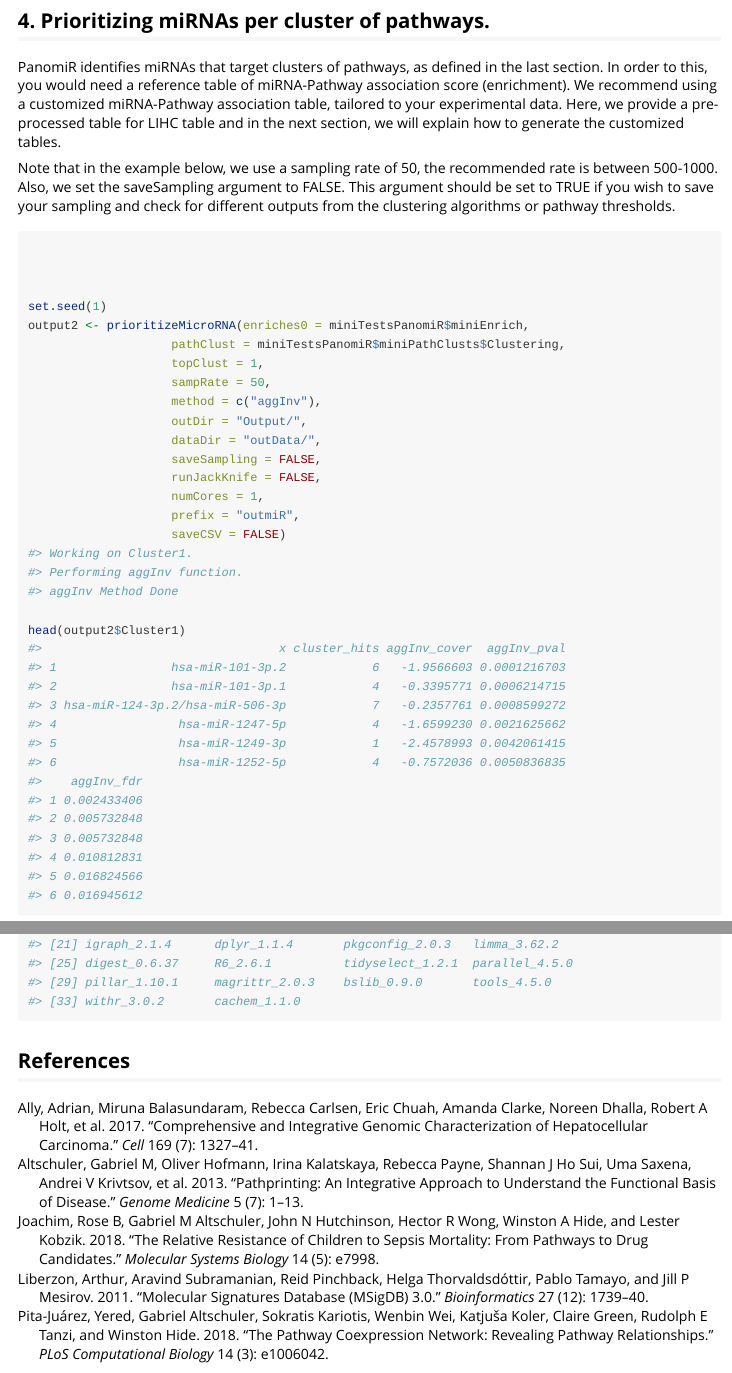
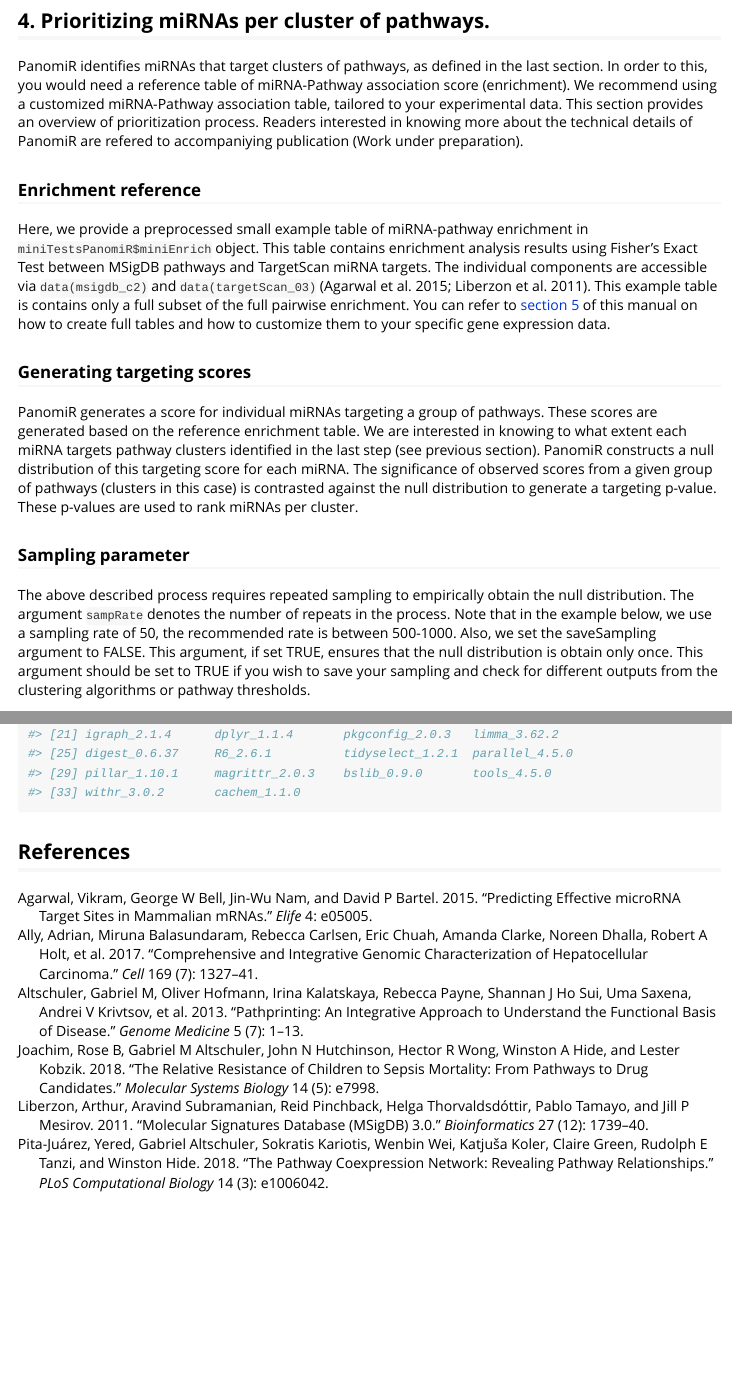
Before and after one commit to pouryany/PanomiR, an R Markdown document (vignettes/PanomiR.Rmd): the page in a window 1100 px wide, from 4980 px down before the commit and from 3220 px down after it, so that both start at the same text, and a second part further down, joined at a grey line. Rendered offline with R 4.5, knitr and Pandoc, with nearby package versions; long lines of code are wrapped.

Commit message:
Updating vignette

````diff
--- a/vignettes/PanomiR.Rmd
+++ b/vignettes/PanomiR.Rmd
@@ -179,19 +179,43 @@ head(pathwayClustsLIHC$Clustering)
 PanomiR identifies miRNAs that target clusters of pathways, as defined in the
 last section. In order to this, you would need a reference table of
 miRNA-Pathway association score (enrichment). We recommend using a customized
-miRNA-Pathway association table, tailored to your experimental data. Here,
-we provide a pre-processed table for LIHC table and in the next section, we will
-explain how to generate the customized tables.
+miRNA-Pathway association table, tailored to your experimental data.
+This section provides an overview of prioritization process. Readers interested
+in knowing more about the technical details of PanomiR are refered to
+accompaniying publication (Work under preparation).
 
-Note that in the example below, we use a sampling rate of 50, the recommended
-rate is between 500-1000. Also, we set the saveSampling argument to FALSE. This
-argument should be set to TRUE if you wish to save your sampling and check for
-different outputs from the clustering algorithms or pathway thresholds.
+### Enrichment reference
+Here, we provide a preprocessed small example table of miRNA-pathway enrichment
+in `miniTestsPanomiR$miniEnrich` object. This table contains enrichment analysis
+results using Fisher's Exact Test between MSigDB pathways and TargetScan miRNA
+targets. The individual components are  accessible via `data(msigdb_c2)` and
+`data(targetScan_03)` [@agarwal2015predicting; @liberzon2011molecular]. This
+example table is contains only a full subset of the full pairwise enrichment.
+You can refer to [section 5](#geneset) of this manual on how to create full
+tables and how to customize them to your specific gene expression data.
+
+### Generating targeting scores
+PanomiR generates a score for individual miRNAs targeting a group of pathways.
+These scores are generated based on the reference enrichment table.
+We are interested in knowing to what extent each miRNA targets pathway clusters
+identified in the last step (see previous section).
+PanomiR constructs a null distribution of this targeting score for each miRNA.
+The significance of observed scores from a given group of pathways (clusters
+in this case) is contrasted against the null distribution to generate a
+targeting p-value. These p-values are used to rank miRNAs per cluster.
+
+### Sampling parameter
+The above described process requires repeated sampling to empirically obtain the
+null distribution. The argument `sampRate` denotes the number of repeats in the
+process. Note that in the example below, we use a sampling rate of 50, the
+recommended rate is between 500-1000. Also, we set the saveSampling argument to
+FALSE. This argument, if set TRUE, ensures that the null distribution is obtain
+only once. This argument should be set to TRUE if you wish to save your sampling
+and check for different outputs from the clustering algorithms or pathway
+thresholds.
 
 
 ```{r miRNA}
-
-
 
 set.seed(1)
 output2 <- prioritizeMicroRNA(enriches0 = miniTestsPanomiR$miniEnrich,
--- a/vignettes/references.bib
+++ b/vignettes/references.bib
@@ -51,3 +51,13 @@
   year={2017},
   publisher={Elsevier}
 }
+
+@article{agarwal2015predicting,
+  title={Predicting effective microRNA target sites in mammalian mRNAs},
+  author={Agarwal, Vikram and Bell, George W and Nam, Jin-Wu and Bartel, David P},
+  journal={elife},
+  volume={4},
+  pages={e05005},
+  year={2015},
+  publisher={eLife Sciences Publications Limited}
+}
````
Also changed, not shown: vignettes/PanomiR.Rmd (2 more changed lines).
